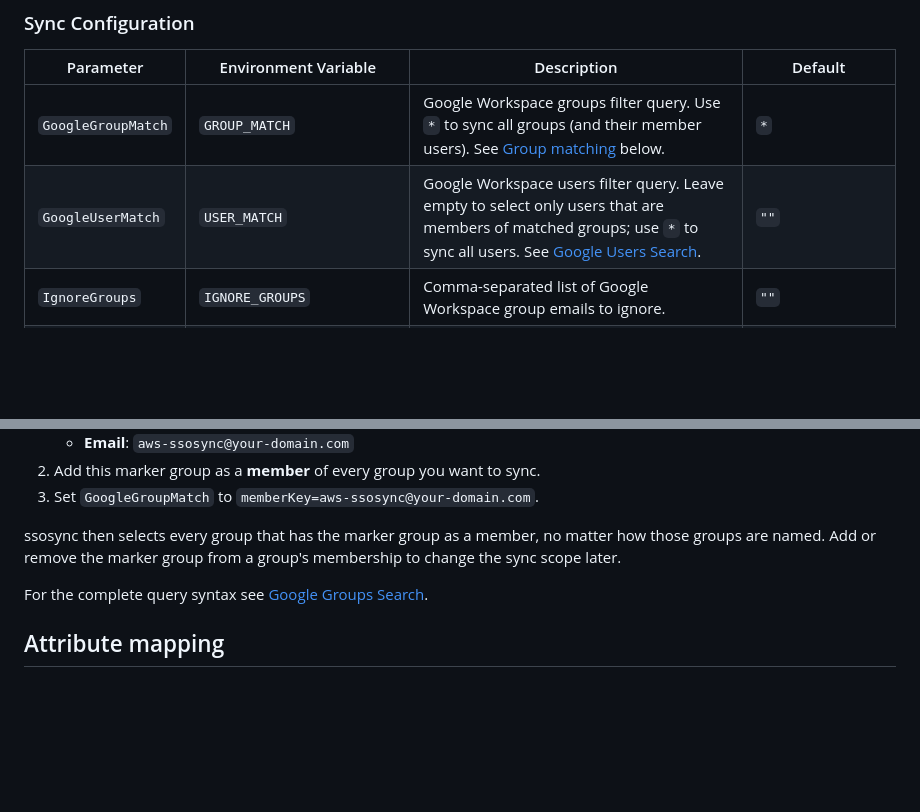
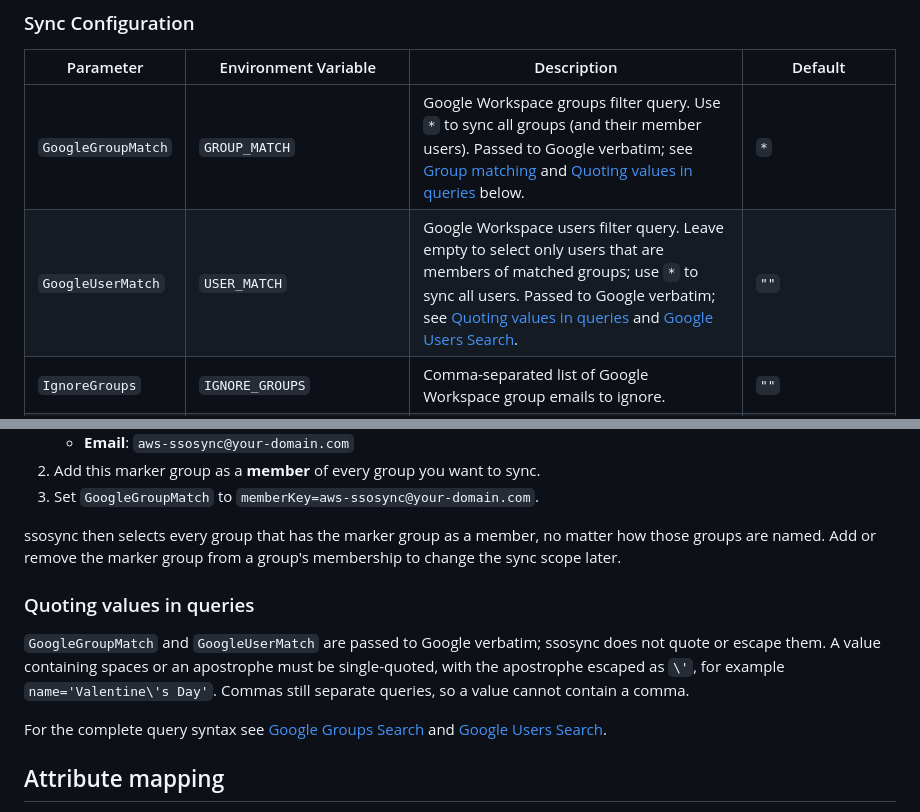
Before and after one commit to awslabs/ssosync, a Markdown page: SAR-next-gen.md, 2 parts joined by grey strips. Drawn GitHub-style; blank space fills up the shorter version.

Commit message:
docs: quoting note for GoogleGroupMatch/GoogleUserMatch in SAR-next-gen.md (#401)
Same 'Quoting values in queries' section and table pointers as SAR.md.

```diff
--- a/SAR-next-gen.md
+++ b/SAR-next-gen.md
@@ -62,8 +62,8 @@ Sensitive values can be provided inline or as the ARN of a secret in [AWS Secret
 
 | Parameter | Environment Variable | Description | Default |
 |-----------|---------------------|-------------|---------|
-| `GoogleGroupMatch` | `GROUP_MATCH` | Google Workspace groups filter query. Use `*` to sync all groups (and their member users). See [Group matching](#group-matching) below. | `*` |
-| `GoogleUserMatch` | `USER_MATCH` | Google Workspace users filter query. Leave empty to select only users that are members of matched groups; use `*` to sync all users. See [Google Users Search](https://developers.google.com/admin-sdk/directory/v1/guides/search-users). | `""` |
+| `GoogleGroupMatch` | `GROUP_MATCH` | Google Workspace groups filter query. Use `*` to sync all groups (and their member users). Passed to Google verbatim; see [Group matching](#group-matching) and [Quoting values in queries](#quoting-values-in-queries) below. | `*` |
+| `GoogleUserMatch` | `USER_MATCH` | Google Workspace users filter query. Leave empty to select only users that are members of matched groups; use `*` to sync all users. Passed to Google verbatim; see [Quoting values in queries](#quoting-values-in-queries) and [Google Users Search](https://developers.google.com/admin-sdk/directory/v1/guides/search-users). | `""` |
 | `IgnoreGroups` | `IGNORE_GROUPS` | Comma-separated list of Google Workspace group emails to ignore. | `""` |
 | `IgnoreUsers` | `IGNORE_USERS` | Comma-separated list of Google Workspace user emails to ignore. | `""` |
 | `SyncSuspended` | `SYNC_SUSPENDED` | Whether to include suspended users when syncing (`ignore` or `sync`). | `ignore` |
@@ -118,7 +118,11 @@ Google's directory query syntax only matches group `name` and `email` with prefi
 
 ssosync then selects every group that has the marker group as a member, no matter how those groups are named. Add or remove the marker group from a group's membership to change the sync scope later.
 
-For the complete query syntax see [Google Groups Search](https://developers.google.com/admin-sdk/directory/v1/guides/search-groups).
+### Quoting values in queries
+
+`GoogleGroupMatch` and `GoogleUserMatch` are passed to Google verbatim; ssosync does not quote or escape them. A value containing spaces or an apostrophe must be single-quoted, with the apostrophe escaped as `\'`, for example `name='Valentine\'s Day'`. Commas still separate queries, so a value cannot contain a comma.
+
+For the complete query syntax see [Google Groups Search](https://developers.google.com/admin-sdk/directory/v1/guides/search-groups) and [Google Users Search](https://developers.google.com/admin-sdk/directory/v1/guides/search-users).
 
 ## Attribute mapping
 
```
